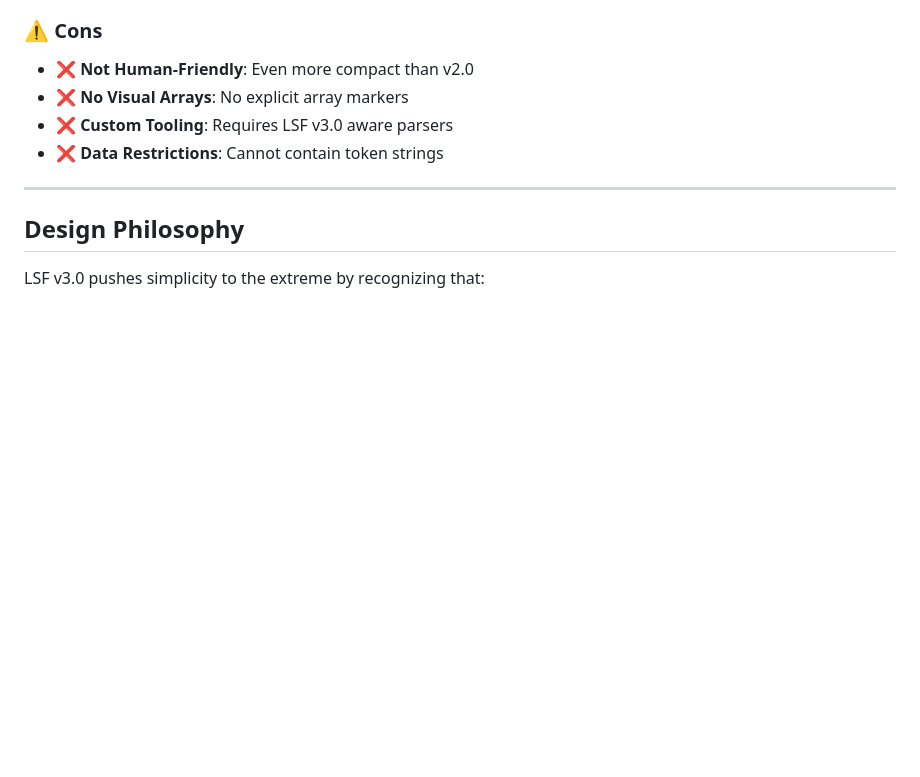
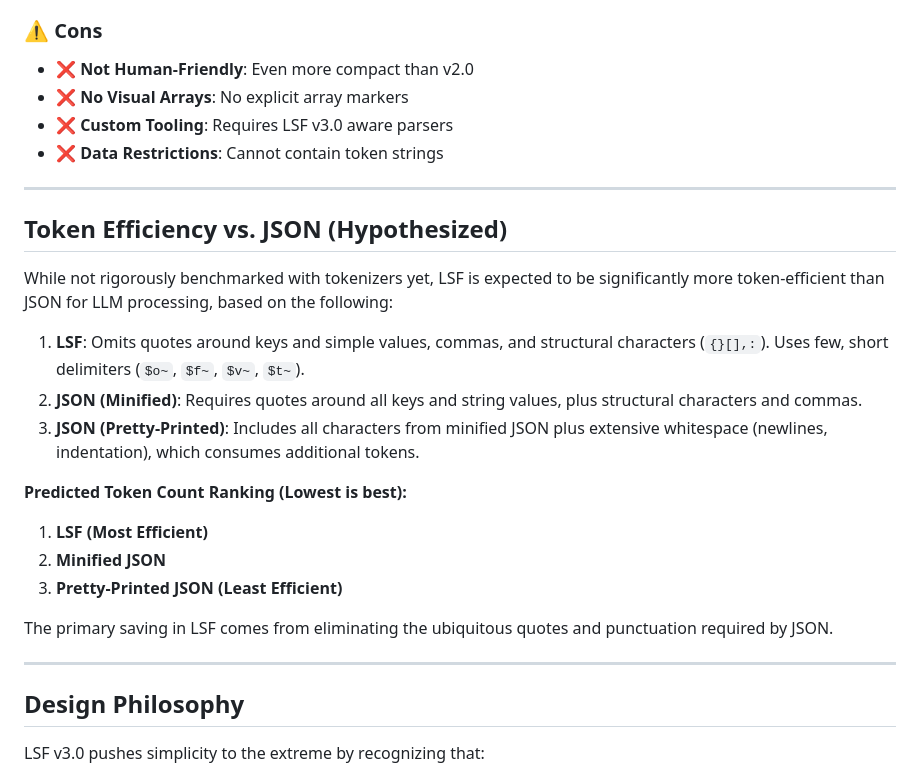
Before and after one commit to LadislavSopko/lsf, a Markdown page: docs/SPECIFICATION_v3.md, the part around the change. Rendered like a GitHub page; blank space fills up the shorter version.

```diff
--- a/docs/SPECIFICATION_v3.md
+++ b/docs/SPECIFICATION_v3.md
@@ -248,6 +248,24 @@ Convert: [YOUR INPUT]
 
 ---
 
+## Token Efficiency vs. JSON (Hypothesized)
+
+While not rigorously benchmarked with tokenizers yet, LSF is expected to be significantly more token-efficient than JSON for LLM processing, based on the following:
+
+1.  **LSF**: Omits quotes around keys and simple values, commas, and structural characters (`{}[],:`). Uses few, short delimiters (`$o~`, `$f~`, `$v~`, `$t~`).
+2.  **JSON (Minified)**: Requires quotes around all keys and string values, plus structural characters and commas.
+3.  **JSON (Pretty-Printed)**: Includes all characters from minified JSON plus extensive whitespace (newlines, indentation), which consumes additional tokens.
+
+**Predicted Token Count Ranking (Lowest is best):**
+
+1.  **LSF (Most Efficient)**
+2.  **Minified JSON**
+3.  **Pretty-Printed JSON (Least Efficient)**
+
+The primary saving in LSF comes from eliminating the ubiquitous quotes and punctuation required by JSON.
+
+---
+
 ## Design Philosophy
 
 LSF v3.0 pushes simplicity to the extreme by recognizing that:
```
Also changed, not shown: ver2-parser-c#-plan.md (+6 -10 lines).
